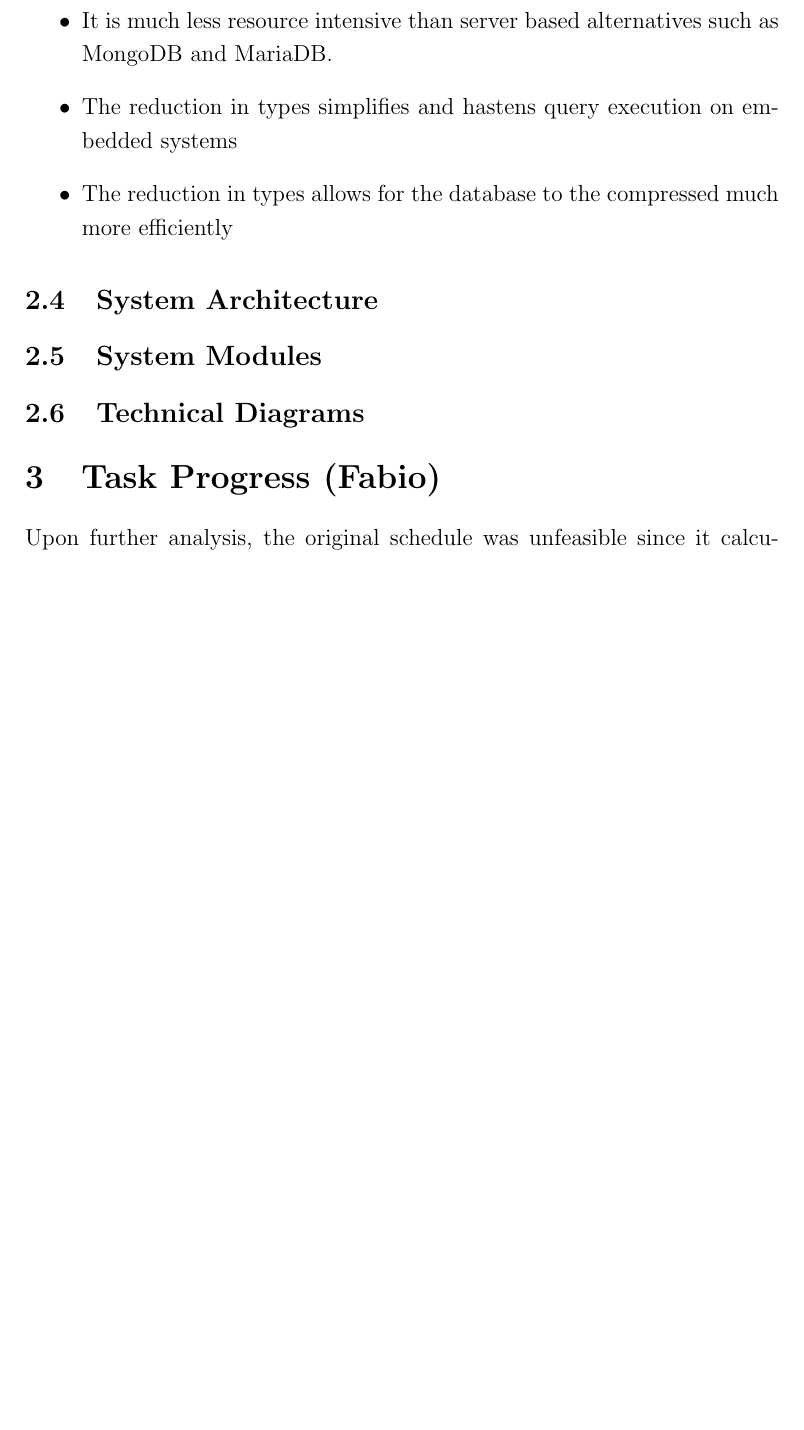
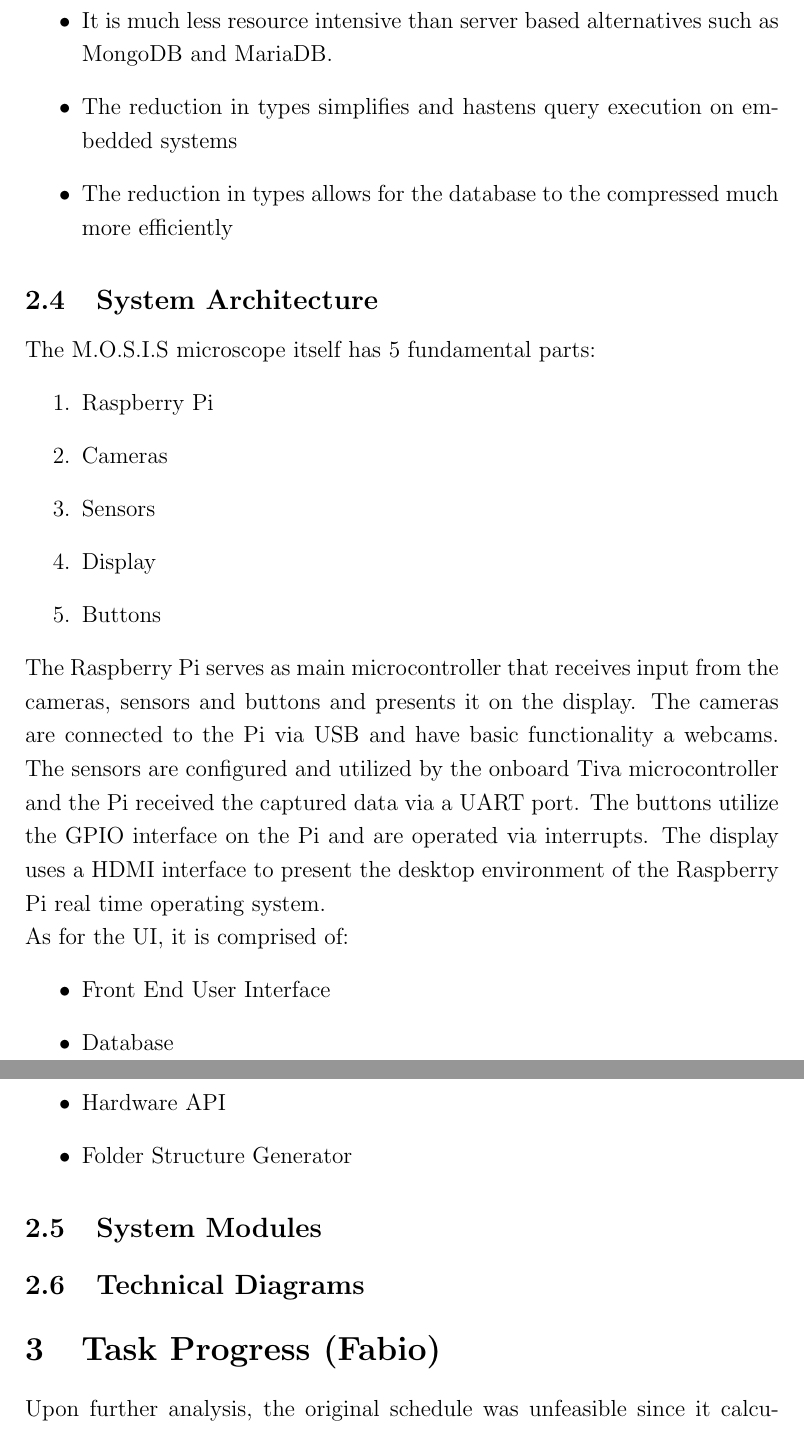
Before and after one commit to fabiomatos999/M.O.S.I.S, a LaTeX document (Progress_Report_Document/Main_Document/Main_Document.tex, which reads Progress_Report_Document/Technical_Progress/Technical_Progress.tex): part of page 8 of 23 before the commit and two parts of pages 8 and 9 of 24 after it, the two joined at a grey line, cut so that both start at the same text, the shorter picture padded with empty space. Compiled offline with pdfLaTeX.

Commit message:
Add most of System Architecture

```diff
--- a/Progress_Report_Document/Technical_Progress/Technical_Progress.tex
+++ b/Progress_Report_Document/Technical_Progress/Technical_Progress.tex
@@ -44,5 +44,22 @@ Thirdly, SQLite was chosen as our database engine because:
 	\item The reduction in types allows for the database to the compressed much more efficiently
 \end{itemize}
 \subsection{System Architecture}
+The M.O.S.I.S microscope itself has 5 fundamental parts:
+\begin{enumerate}
+	\item Raspberry Pi
+	\item Cameras
+	\item Sensors
+	\item Display
+	\item Buttons
+\end{enumerate}
+The Raspberry Pi serves as main microcontroller that receives input from the cameras, sensors and buttons and presents it on the display.
+The cameras are connected to the Pi via USB and have basic functionality a webcams. The sensors are configured and utilized by the onboard Tiva microcontroller and the Pi received the captured data via a UART port. The buttons utilize the GPIO interface on the Pi and are operated via interrupts. The display uses a HDMI interface to present the desktop environment of the Raspberry Pi real time operating system.\\
+As for the UI, it is comprised of:
+\begin{itemize}
+	\item Front End User Interface
+	\item Database
+	\item Hardware API
+	\item Folder Structure Generator
+\end{itemize}
 \subsection{System Modules}
 \subsection{Technical Diagrams}
```
